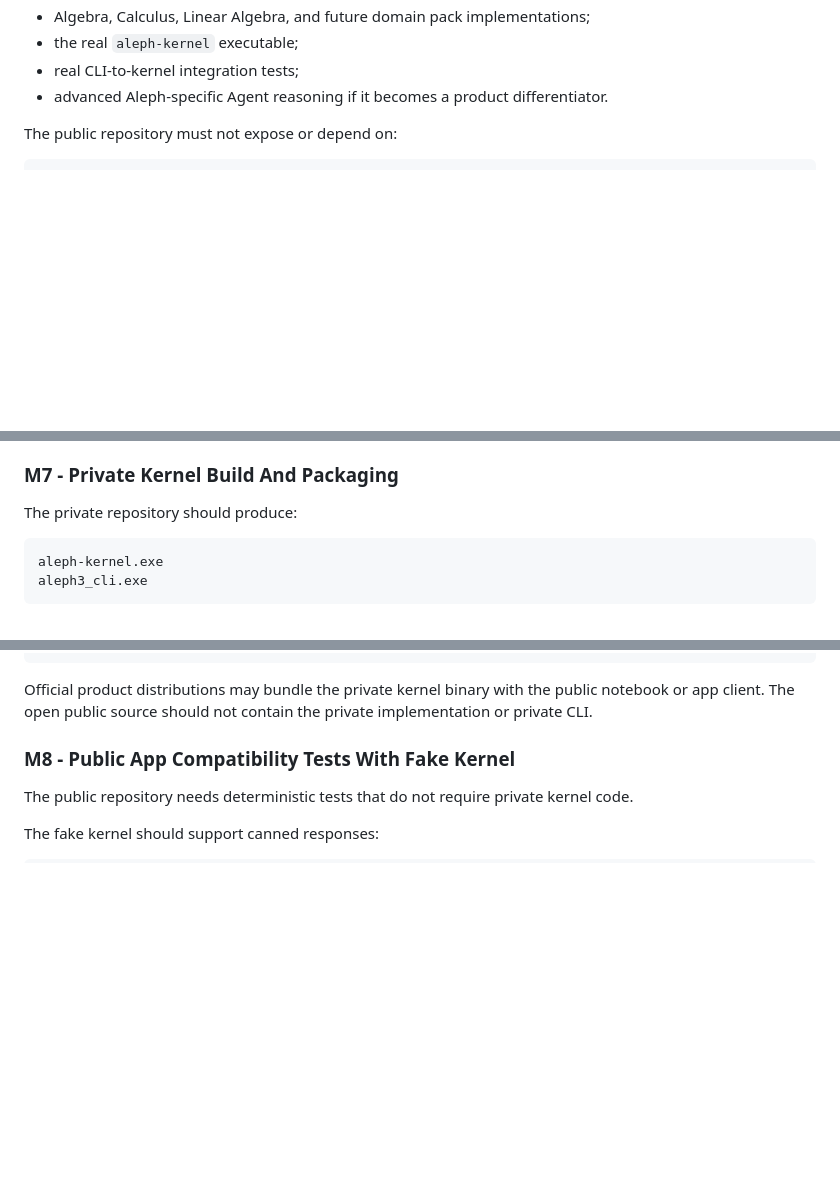
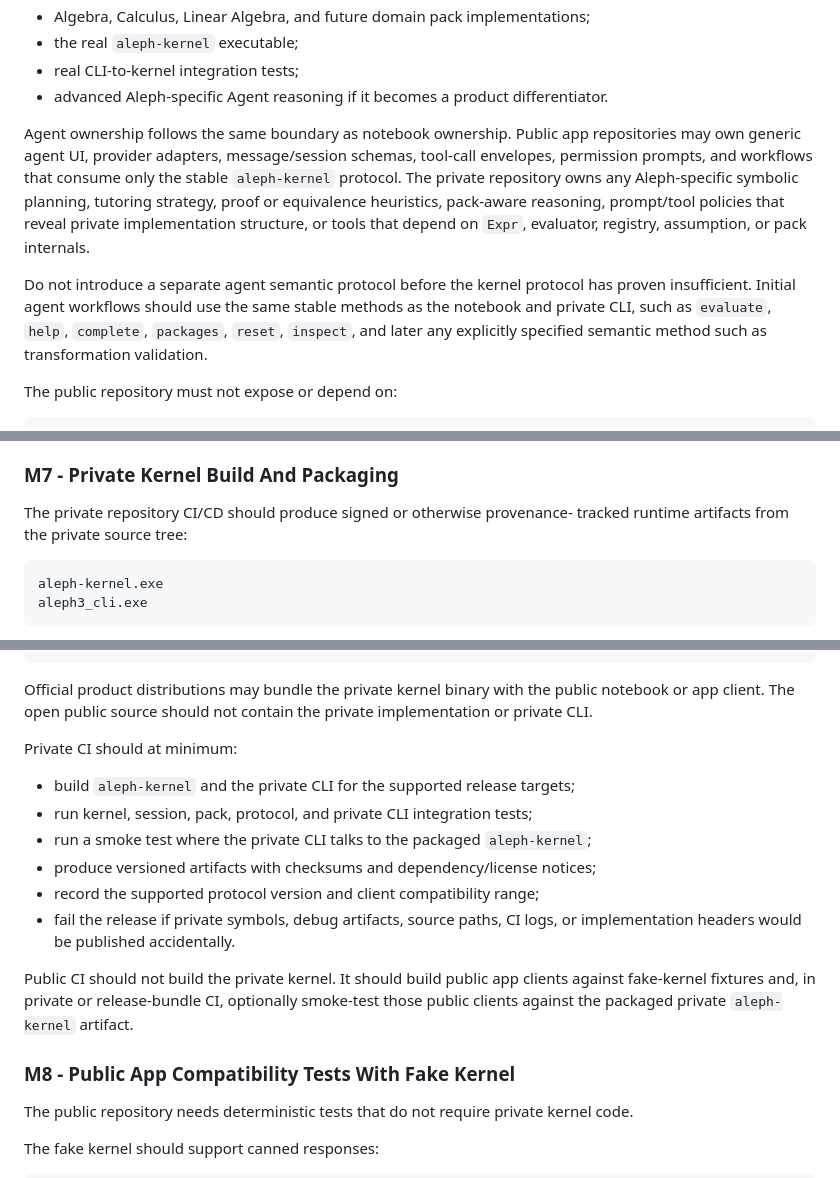
Before and after one commit to sergiorf/aleph3, a Markdown page: docs/public_private_cli_split_plan.md, 3 parts joined by grey strips. Rendered like a GitHub page; blank space fills up the shorter version.

Commit message:
docs: define public app private kernel split
Reframe the split plan around a private kernel repo with private CLI tooling and public notebook/app clients using a stable aleph-kernel protocol. Capture agent ownership, local kernel binary CI/CD, and updated verification gates.

````diff
--- a/docs/public_private_cli_split_plan.md
+++ b/docs/public_private_cli_split_plan.md
@@ -76,6 +76,21 @@ The private repository should contain:
 - real CLI-to-kernel integration tests;
 - advanced Aleph-specific Agent reasoning if it becomes a product
   differentiator.
+
+Agent ownership follows the same boundary as notebook ownership. Public app
+repositories may own generic agent UI, provider adapters, message/session
+schemas, tool-call envelopes, permission prompts, and workflows that consume
+only the stable `aleph-kernel` protocol. The private repository owns any
+Aleph-specific symbolic planning, tutoring strategy, proof or equivalence
+heuristics, pack-aware reasoning, prompt/tool policies that reveal private
+implementation structure, or tools that depend on `Expr`, evaluator, registry,
+assumption, or pack internals.
+
+Do not introduce a separate agent semantic protocol before the kernel protocol
+has proven insufficient. Initial agent workflows should use the same stable
+methods as the notebook and private CLI, such as `evaluate`, `help`,
+`complete`, `packages`, `reset`, `inspect`, and later any explicitly specified
+semantic method such as transformation validation.
 
 The public repository must not expose or depend on:
 
@@ -626,7 +641,8 @@ Create a new public repository, provisionally `aleph-notebook`, containing:
 
 ### M7 - Private Kernel Build And Packaging
 
-The private repository should produce:
+The private repository CI/CD should produce signed or otherwise provenance-
+tracked runtime artifacts from the private source tree:
 
 ```text
 aleph-kernel.exe
@@ -649,6 +665,22 @@ VERSION
 Official product distributions may bundle the private kernel binary with the
 public notebook or app client. The open public source should not contain the
 private implementation or private CLI.
+
+Private CI should at minimum:
+
+- build `aleph-kernel` and the private CLI for the supported release targets;
+- run kernel, session, pack, protocol, and private CLI integration tests;
+- run a smoke test where the private CLI talks to the packaged
+  `aleph-kernel`;
+- produce versioned artifacts with checksums and dependency/license notices;
+- record the supported protocol version and client compatibility range;
+- fail the release if private symbols, debug artifacts, source paths, CI logs,
+  or implementation headers would be published accidentally.
+
+Public CI should not build the private kernel. It should build public app
+clients against fake-kernel fixtures and, in private or release-bundle CI,
+optionally smoke-test those public clients against the packaged private
+`aleph-kernel` artifact.
 
 ### M8 - Public App Compatibility Tests With Fake Kernel
 
````
